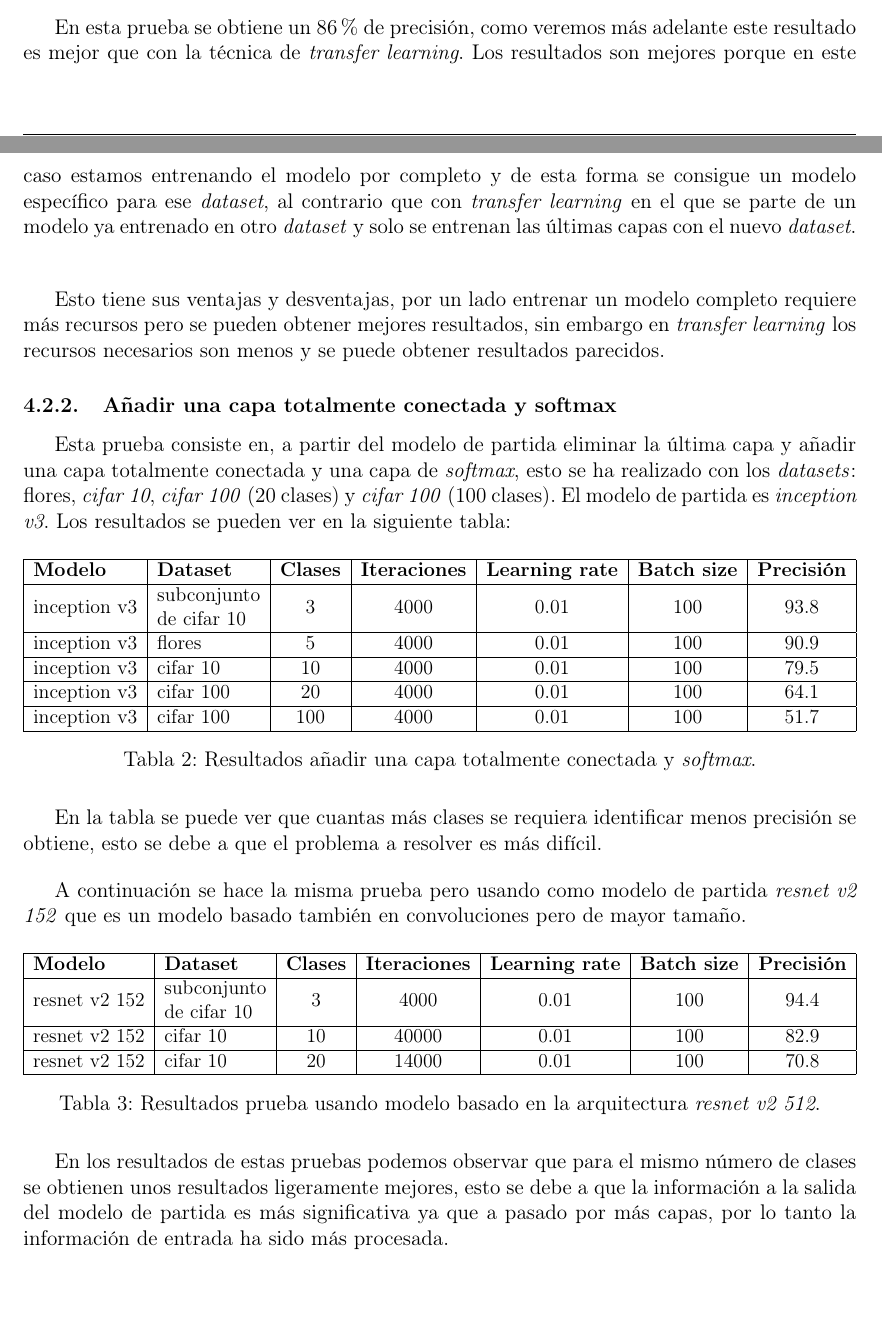
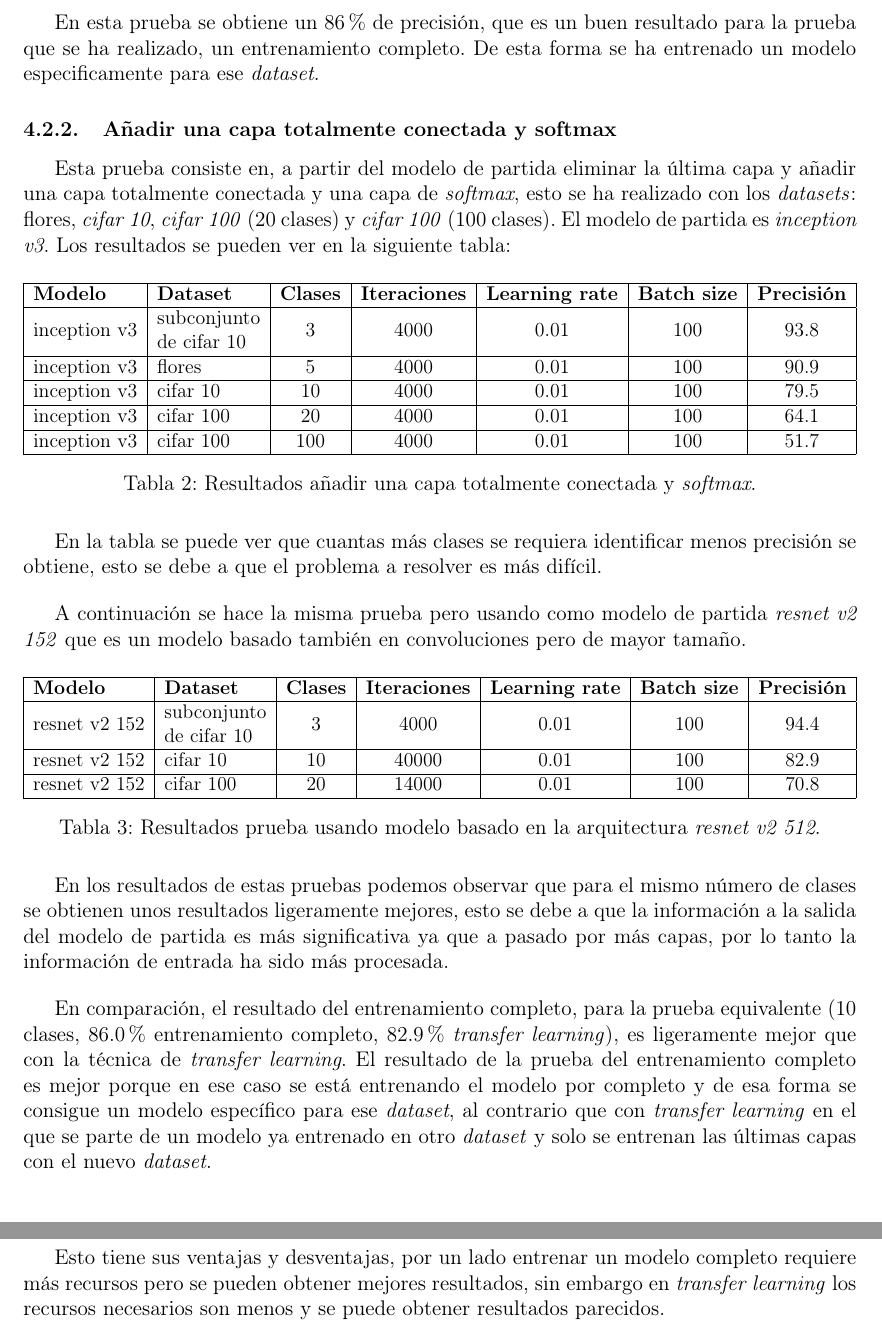
Before and after one commit to Gonzalocl/tfg, a LaTeX document (doc/memoria.tex): two parts of pages 25 and 26 of 39 before the commit and two parts of pages 26 and 27 of 40 after it, joined at a grey line, cut so that both start at the same text, the shorter picture padded with empty space. Compiled offline with pdfLaTeX.

Commit message:
cifar 100 y no anticipar

```diff
--- a/doc/memoria.tex
+++ b/doc/memoria.tex
@@ -685,10 +685,7 @@ AlexNet         & \multicolumn{1}{c|}{cifar 10} & \multicolumn{1}{c|}{10} & \mul
 \caption{Resultado entrenamiento completo.}
 \end{table}
 
-En esta prueba se obtiene un 86\% de precisión, como veremos más adelante este resultado es mejor que con la técnica de \textit{transfer learning}. Los resultados son mejores porque en este caso estamos entrenando el modelo por completo y de esta forma se consigue un modelo específico para ese \textit{dataset}, al contrario que con \textit{transfer learning} en el que se parte de un modelo ya entrenado en otro \textit{dataset} y solo se entrenan las últimas capas con el nuevo \textit{dataset}.
-\bigskip
-
-Esto tiene sus ventajas y desventajas, por un lado entrenar un modelo completo requiere más recursos pero se pueden obtener mejores resultados, sin embargo en \textit{transfer learning} los recursos necesarios son menos y se puede obtener resultados parecidos.
+En esta prueba se obtiene un 86\% de precisión, que es un buen resultado para la prueba que se ha realizado, un entrenamiento completo. De esta forma se ha entrenado un modelo especificamente para ese \textit{dataset}.
 
 \subsubsection{Añadir una capa totalmente conectada y softmax}
 Esta prueba consiste en, a partir del modelo de partida eliminar la última capa y añadir una capa totalmente conectada y una capa de \textit{softmax}, esto se ha realizado con los \textit{datasets}: flores, \textit{cifar 10}, \textit{cifar 100} (20 clases) y \textit{cifar 100} (100 clases). El modelo de partida es \textit{inception v3}. Los resultados se pueden ver en la siguiente tabla:
@@ -722,13 +719,19 @@ A continuación se hace la misma prueba pero usando como modelo de partida \text
 \textbf{Modelo} & \textbf{Dataset}                                                  & \textbf{Clases} & \textbf{Iteraciones} & \textbf{Learning rate} & \textbf{Batch size} & \textbf{Precisión} \\ \hline
 resnet v2 152   & \begin{tabular}[c]{@{}l@{}}subconjunto\\ de cifar 10\end{tabular} & 3               & 4000                 & 0.01                   & 100                 & 94.4               \\ \hline
 resnet v2 152   & cifar 10                                                          & 10              & 40000                & 0.01                   & 100                 & 82.9               \\ \hline
-resnet v2 152   & cifar 10                                                          & 20              & 14000                & 0.01                   & 100                 & 70.8               \\ \hline
+resnet v2 152   & cifar 100                                                         & 20              & 14000                & 0.01                   & 100                 & 70.8               \\ \hline
 \end{tabular}%
 }
 \caption{Resultados prueba usando modelo basado en la arquitectura \textit{resnet v2 512}.}
 \end{table}
 
 En los resultados de estas pruebas podemos observar que para el mismo número de clases se obtienen unos resultados ligeramente mejores, esto se debe a que la información a la salida del modelo de partida es más significativa ya que a pasado por más capas, por lo tanto la información de entrada ha sido más procesada.
+\bigskip
+
+En comparación, el resultado del entrenamiento completo, para la prueba equivalente (10 clases, 86.0\% entrenamiento completo, 82.9\% \textit{transfer learning}), es ligeramente mejor que con la técnica de \textit{transfer learning}. El resultado de la prueba del entrenamiento completo es mejor porque en ese caso se está entrenando el modelo por completo y de esa forma se consigue un modelo específico para ese \textit{dataset}, al contrario que con \textit{transfer learning} en el que se parte de un modelo ya entrenado en otro \textit{dataset} y solo se entrenan las últimas capas con el nuevo \textit{dataset}.
+\bigskip
+
+Esto tiene sus ventajas y desventajas, por un lado entrenar un modelo completo requiere más recursos pero se pueden obtener mejores resultados, sin embargo en \textit{transfer learning} los recursos necesarios son menos y se puede obtener resultados parecidos.
 
 \subsubsection{Añadir 3 capas totalmente conectadas}
 En esta prueba al modelo de partida se le añaden tres capas totalmente conectadas, los resultados son los siguientes:
```
